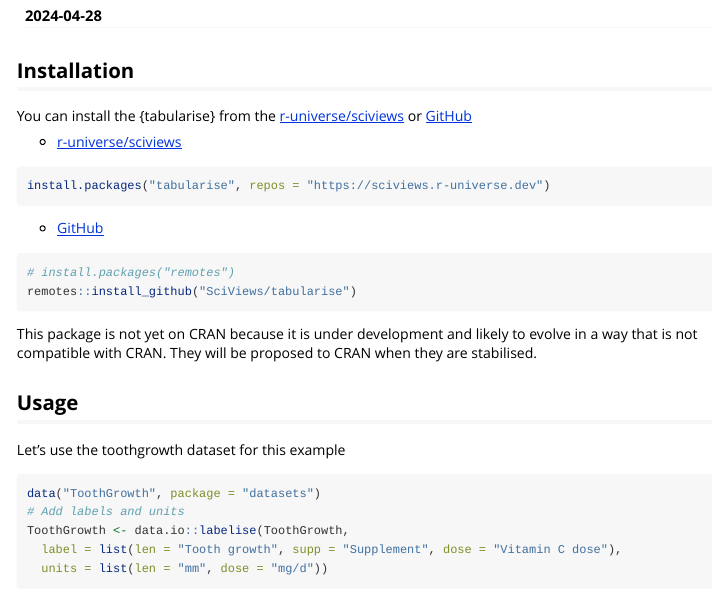
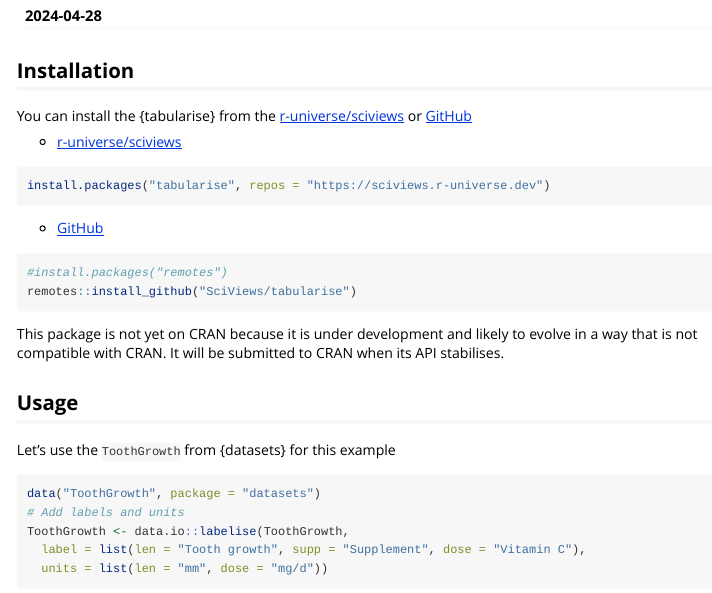
Before and after one commit to SciViews/tabularise, an R Markdown document (vignettes/tabularise.Rmd): the page in a window 1100 px wide, from 150 px down. Rendered offline with R 4.5, knitr and Pandoc, with nearby package versions; some code elsewhere in the file could not run offline.

Commit message:
Vignette and README file enhanced

````diff
--- a/vignettes/tabularise.Rmd
+++ b/vignettes/tabularise.Rmd
@@ -32,21 +28,21 @@ install.packages("tabularise", repos = "https://sciviews.r-universe.dev")
 -   [GitHub](https://github.com/)
 
 ```{r, eval=FALSE}
-# install.packages("remotes")
+#install.packages("remotes")
 remotes::install_github("SciViews/tabularise")
 ```
 
-This package is not yet on CRAN because it is under development and likely to evolve in a way that is not compatible with CRAN. They will be proposed to CRAN when they are stabilised.
+This package is not yet on CRAN because it is under development and likely to evolve in a way that is not compatible with CRAN. It will be submitted to CRAN when its API stabilises.
 
 ## Usage
 
-Let's use the toothgrowth dataset for this example
+Let's use the `ToothGrowth` from {datasets} for this example
 
 ```{r}
 data("ToothGrowth", package = "datasets")
 # Add labels and units
 ToothGrowth <- data.io::labelise(ToothGrowth,
-  label = list(len = "Tooth growth", supp = "Supplement", dose = "Vitamin C dose"),
+  label = list(len = "Tooth growth", supp = "Supplement", dose = "Vitamin C"),
   units = list(len = "mm", dose = "mg/d"))
 ```
 
````
Also changed, not shown: NEWS.md (+4 -0 lines), R/utils.R (+2 -2 lines), vignettes/tabularise.Rmd (8 more changed lines), 1 other file.
